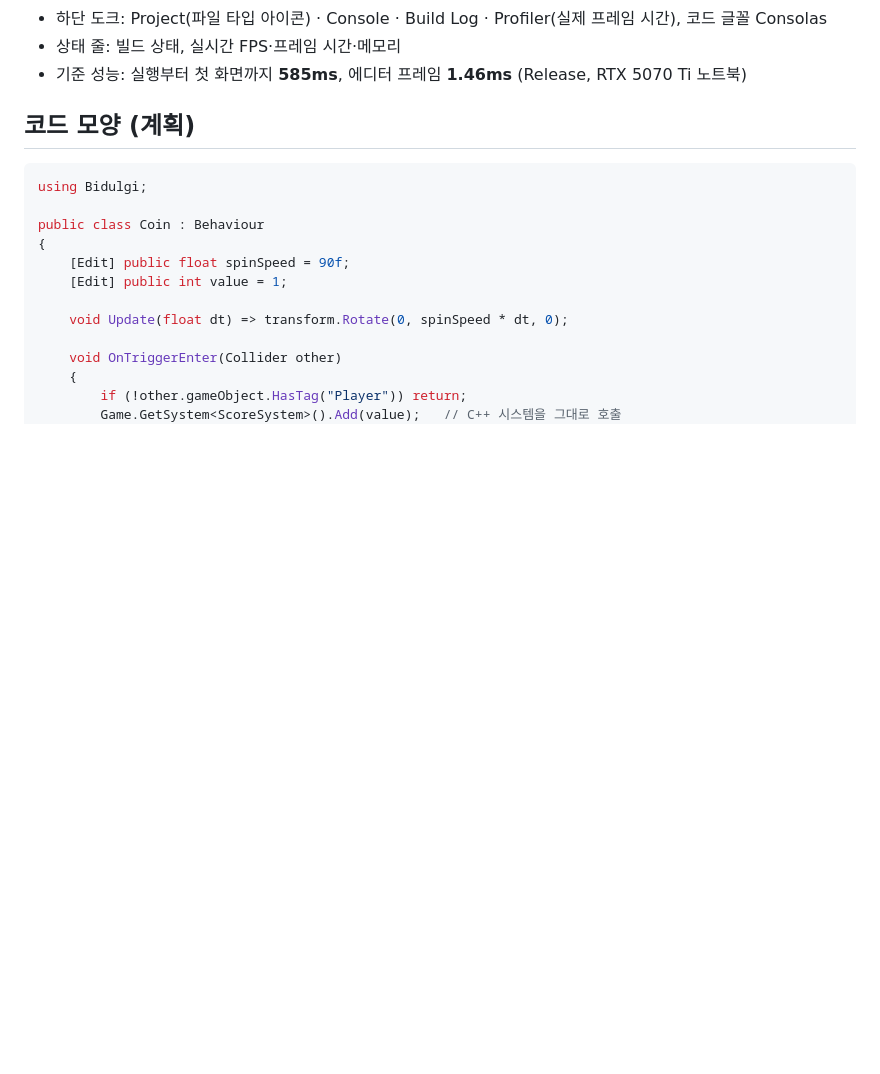
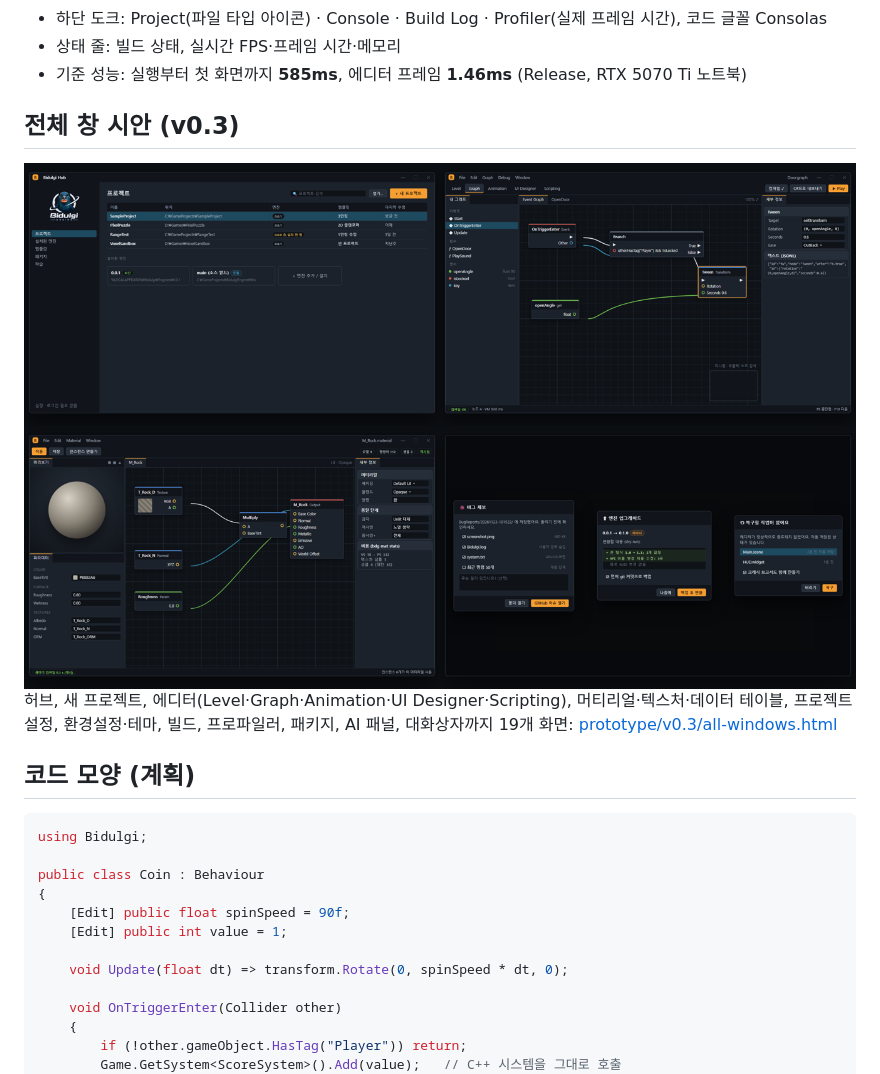
Before and after one commit to O3O-2022/Bidulgi-Engine, a Markdown page: README.md, the part around the change. Rendered like a GitHub page; pictures changed too: docs-media/windows-v0.3.png (added); blank space fills up the shorter version.

```diff
--- a/README.md
+++ b/README.md
@@ -56,6 +56,12 @@
 - 하단 도크: Project(파일 타입 아이콘) · Console · Build Log · Profiler(실제 프레임 시간), 코드 글꼴 Consolas
 - 상태 줄: 빌드 상태, 실시간 FPS·프레임 시간·메모리
 - 기준 성능: 실행부터 첫 화면까지 **585ms**, 에디터 프레임 **1.46ms** (Release, RTX 5070 Ti 노트북)
+
+## 전체 창 시안 (v0.3)
+
+<img src="docs-media/windows-v0.3.png" width="900" alt="Hub, Graph, Material editor, dialogs">
+
+허브, 새 프로젝트, 에디터(Level·Graph·Animation·UI Designer·Scripting), 머티리얼·텍스처·데이터 테이블, 프로젝트 설정, 환경설정·테마, 빌드, 프로파일러, 패키지, AI 패널, 대화상자까지 19개 화면: [prototype/v0.3/all-windows.html](prototype/v0.3/all-windows.html)
 
 ## 코드 모양 (계획)
 
```
Also changed, not shown: Docs/README.md (+1 -1 lines), 1 other file.
